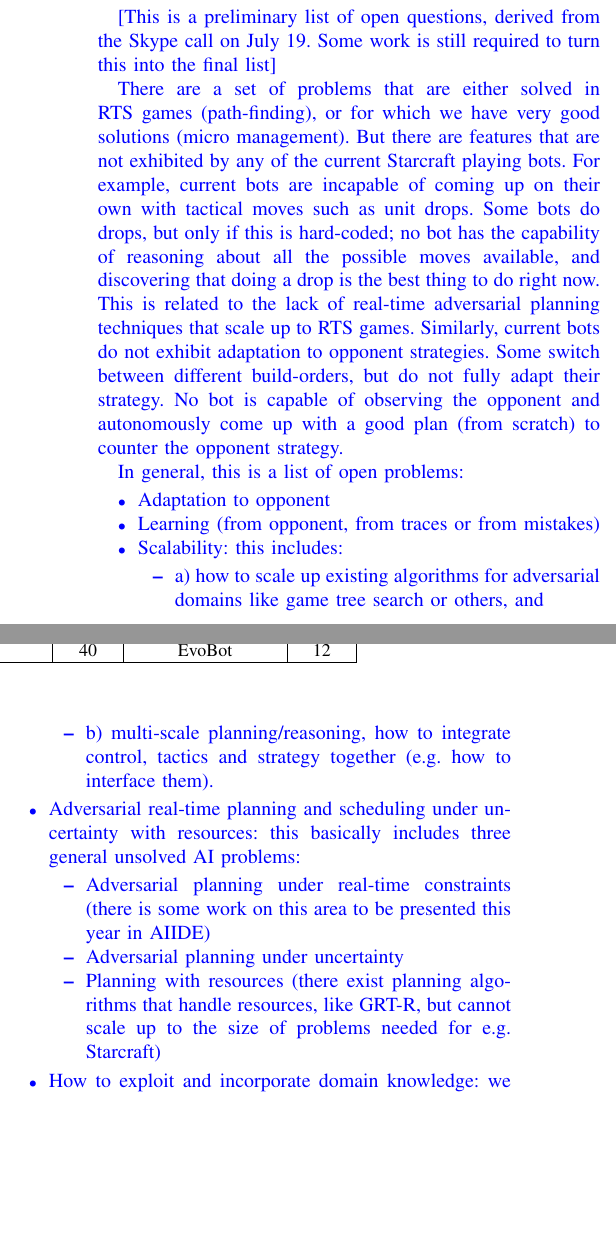
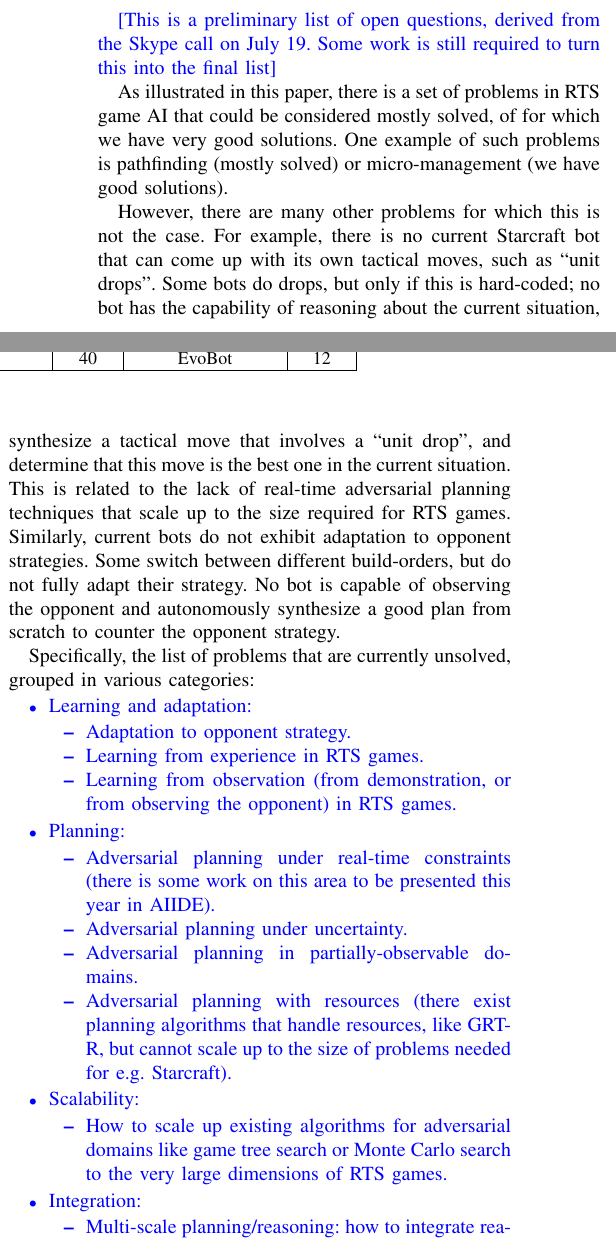
Before and after one commit to syhw/RTS_AI_survey, a LaTeX paper (survey.tex): two parts of the columns of page 8 of 10, joined at a grey line, cut so that both start at the same text, the shorter picture padded with empty space. Compiled offline with pdfLaTeX.

Commit message:
Some more work on the open problems section

```diff
--- a/survey.tex
+++ b/survey.tex
@@ -536,23 +541,39 @@ Crashes & games & bot	& wins\\ \hline
 
 {\color{blue}
 [This is a preliminary list of open questions, derived from the Skype call on July 19. Some work is still required to turn this into the final list]
+}
 
-There are a set of problems that are either solved in RTS games (path-finding), or for which we have very good solutions (micro management). But there are features that are not exhibited by any of the current Starcraft playing bots. For example, current bots are incapable of coming up on their own with tactical moves such as unit drops. Some bots do drops, but only if this is hard-coded; no bot has the capability of reasoning about all the possible moves available, and discovering that doing a drop is the best thing to do right now. This is related to the lack of real-time adversarial planning techniques that scale up to RTS games. Similarly, current bots do not exhibit adaptation to opponent strategies. Some switch between different build-orders, but do not fully adapt their strategy. No bot is capable of observing the opponent and autonomously come up with a good plan (from scratch) to counter the opponent strategy.
+As illustrated in this paper, there is a set of problems in RTS game AI that could be considered mostly solved, of for which we have very good solutions. One example of such problems is pathfinding (mostly solved) or micro-management (we have good solutions).
 
-In general, this is a list of open problems:
+However, there are many other problems for which this is not the case. For example, there is no current Starcraft bot that can come up with its own tactical moves, such as ``unit drops''. Some bots do drops, but only if this is hard-coded; no bot has the capability of reasoning about the current situation, synthesize a tactical move that involves a ``unit drop'', and determine that this move is the best one in the current situation. This is related to the lack of real-time adversarial planning techniques that scale up to the size required for RTS games. Similarly, current bots do not exhibit adaptation to opponent strategies. Some switch between different build-orders, but do not fully adapt their strategy. No bot is capable of observing the opponent and autonomously synthesize a good plan from scratch to counter the opponent strategy.
+
+Specifically, the list of problems that are currently unsolved, grouped in various categories:
+
+{\color{blue}
 
 \begin{itemize}
-\item Adaptation to opponent
-\item Learning (from opponent, from traces or from mistakes)
-\item Scalability: this includes:
+
+\item Learning and adaptation:
 \begin{itemize}
-\item a) how to scale up existing algorithms for adversarial domains like game tree search or others, and
-\item b) multi-scale planning/reasoning, how to integrate control, tactics and strategy together (e.g. how to interface them).
+\item Adaptation to opponent strategy.
+\item Learning from experience in RTS games.
+\item Learning from observation (from demonstration, or from observing the opponent) in RTS games.
 \end{itemize}
-\item Adversarial real-time planning and scheduling under uncertainty with resources: this basically includes three general unsolved AI problems:
+
+\item Planning:
 \begin{itemize}
-\item Adversarial planning under real-time constraints (there is some work on this area to be presented this year in AIIDE)
-\item Adversarial planning under uncertainty
-\item Planning with resources (there exist planning algorithms that handle resources, like GRT-R, but cannot scale up to the size of problems needed for e.g. Starcraft)
+\item Adversarial planning under real-time constraints (there is some work on this area to be presented this year in AIIDE).
+\item Adversarial planning under uncertainty.
+\item Adversarial planning in partially-observable domains.
+\item Adversarial planning with resources (there exist planning algorithms that handle resources, like GRT-R, but cannot scale up to the size of problems needed for e.g. Starcraft).
 \end{itemize}
-\item How to exploit and incorporate domain knowledge: we know how to incorporate some aspects of domain knowledge (e.g. build orders), but, in general, how to incorporate some forms of domain knowledge into algorithms for RTS games is still an open problem. For example, standard techniques to encode strategies for other forms of games, like Behavior Trees, are hard to deploy in RTS games.
+
+\item Scalability:
+\begin{itemize}
+\item How to scale up existing algorithms for adversarial domains like game tree search or Monte Carlo search to the very large dimensions of RTS games.
+\end{itemize}
+
+\item Integration:
+\begin{itemize}
+\item Multi-scale planning/reasoning: how to integrate reasoning at multiple levels of abstraction.
+\end{itemize}
```
Also changed, not shown: survey.pdf, survey.tex (10 more changed lines).
